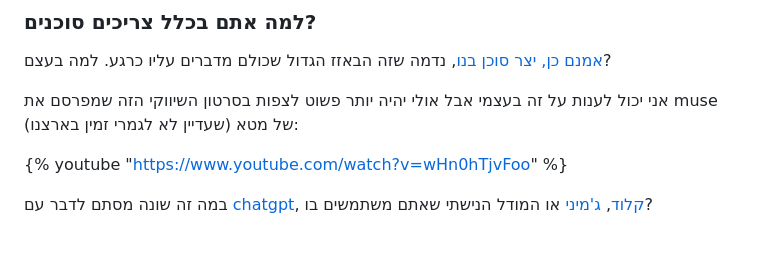
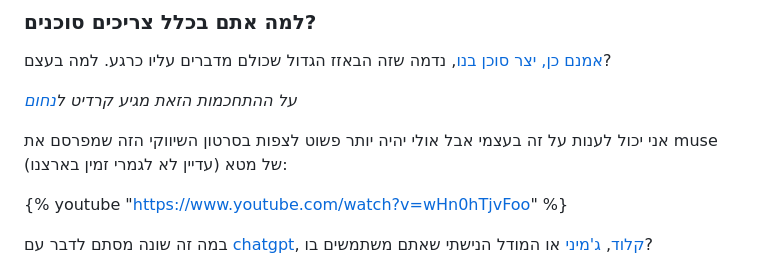
Before and after one commit to abloch/akivalue, a Markdown page: posts/hermes.md, the part around the change. Rendered like a GitHub page; blank space fills up the shorter version.

Commit message:
credits to mastodon

```diff
--- a/posts/hermes.md
+++ b/posts/hermes.md
@@ -10,7 +10,9 @@ tags:
 ### למה אתם בכלל צריכים סוכנים?
 [אמנם כן, יצר סוכן בנו](https://he.wikisource.org/wiki/אמנם_כן_יצר_סוכן_בנו), נדמה שזה הבאזז הגדול שכולם מדברים עליו כרגע. למה בעצם?
 
-אני יכול לענות על זה בעצמי אבל אולי יהיה יותר פשוט לצפות בסרטון השיווקי הזה שמפרסם את muse של מטא (שעדיין לא לגמרי זמין בארצנו):
+*על ההתחכמות הזאת  מגיע קרדיט ל[נחום](https://hed.im/@NWengrov@tooot.im/117344251627090895)*
+
+אני יכול לענות על זה בעצמי אבל אולי יהיה יותר פשוט לצפות בסרטון השיווקי הזה שמפרסם את muse של מטא (עדיין לא לגמרי זמין בארצנו):
 
 {% youtube "https://www.youtube.com/watch?v=wHn0hTjvFoo" %}
 
```
